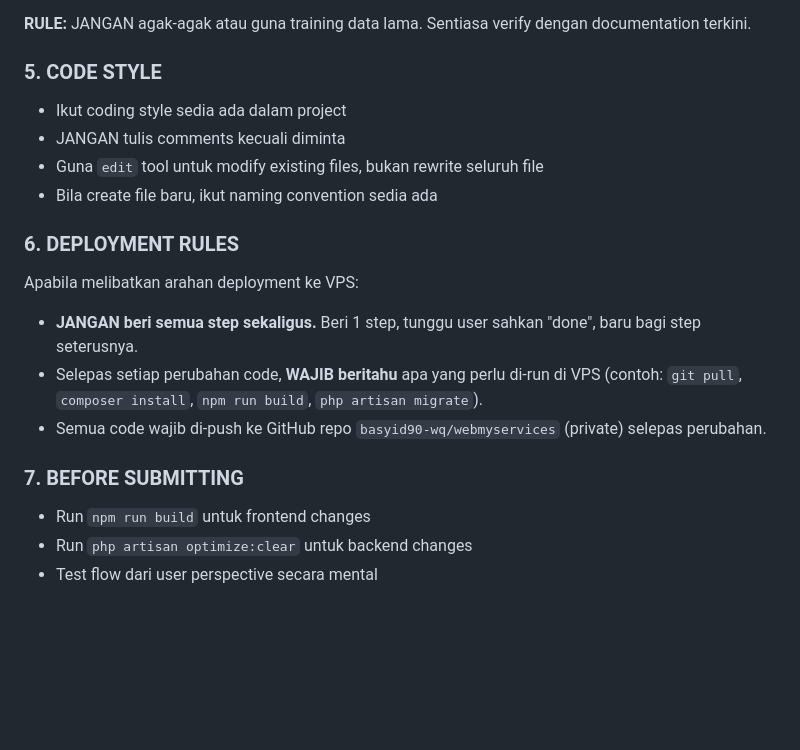
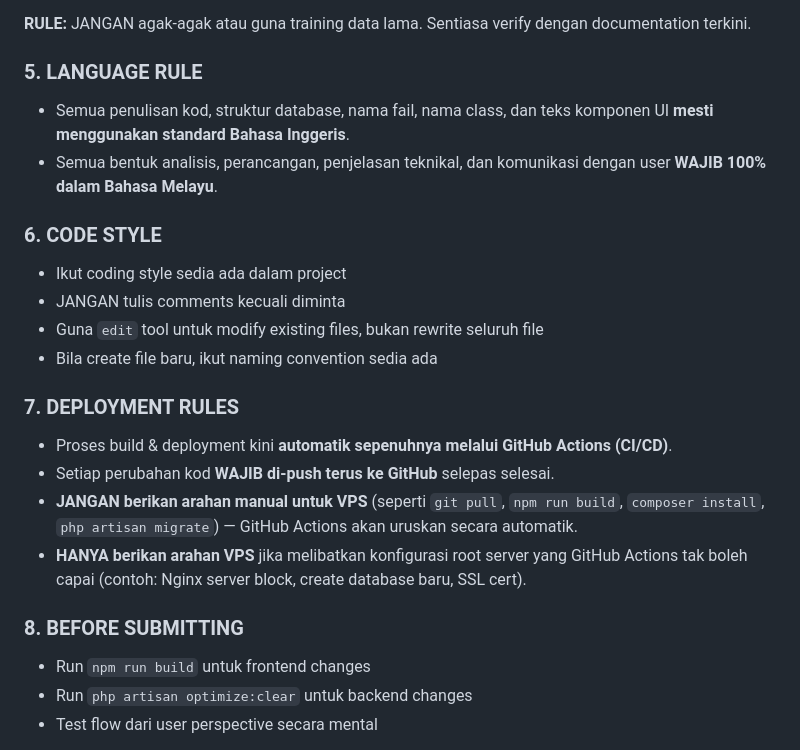
Before and after one commit to basyid90-wq/webmyservices, a Markdown page: AGENTS.md, the part around the change. Drawn GitHub-style; blank space fills up the shorter version.

Commit message:
Update AGENTS.md: language rule (EN code / BM comms) + CI/CD auto-deploy rule

```diff
--- a/AGENTS.md
+++ b/AGENTS.md
@@ -62,19 +62,23 @@ Sebelum guna mana-mana library/framework/package dalam code, **WAJIB rujuk dokum
 
 **RULE:** JANGAN agak-agak atau guna training data lama. Sentiasa verify dengan documentation terkini.
 
-### 5. CODE STYLE
+### 5. LANGUAGE RULE
+- Semua penulisan kod, struktur database, nama fail, nama class, dan teks komponen UI **mesti menggunakan standard Bahasa Inggeris**.
+- Semua bentuk analisis, perancangan, penjelasan teknikal, dan komunikasi dengan user **WAJIB 100% dalam Bahasa Melayu**.
+
+### 6. CODE STYLE
 - Ikut coding style sedia ada dalam project
 - JANGAN tulis comments kecuali diminta
 - Guna `edit` tool untuk modify existing files, bukan rewrite seluruh file
 - Bila create file baru, ikut naming convention sedia ada
 
-### 6. DEPLOYMENT RULES
-Apabila melibatkan arahan deployment ke VPS:
-- **JANGAN beri semua step sekaligus.** Beri 1 step, tunggu user sahkan "done", baru bagi step seterusnya.
-- Selepas setiap perubahan code, **WAJIB beritahu** apa yang perlu di-run di VPS (contoh: `git pull`, `composer install`, `npm run build`, `php artisan migrate`).
-- Semua code wajib di-push ke GitHub repo `basyid90-wq/webmyservices` (private) selepas perubahan.
+### 7. DEPLOYMENT RULES
+- Proses build & deployment kini **automatik sepenuhnya melalui GitHub Actions (CI/CD)**.
+- Setiap perubahan kod **WAJIB di-push terus ke GitHub** selepas selesai.
+- **JANGAN berikan arahan manual untuk VPS** (seperti `git pull`, `npm run build`, `composer install`, `php artisan migrate`) — GitHub Actions akan uruskan secara automatik.
+- **HANYA berikan arahan VPS** jika melibatkan konfigurasi root server yang GitHub Actions tak boleh capai (contoh: Nginx server block, create database baru, SSL cert).
 
-### 7. BEFORE SUBMITTING
+### 8. BEFORE SUBMITTING
 - Run `npm run build` untuk frontend changes
 - Run `php artisan optimize:clear` untuk backend changes
 - Test flow dari user perspective secara mental
```
